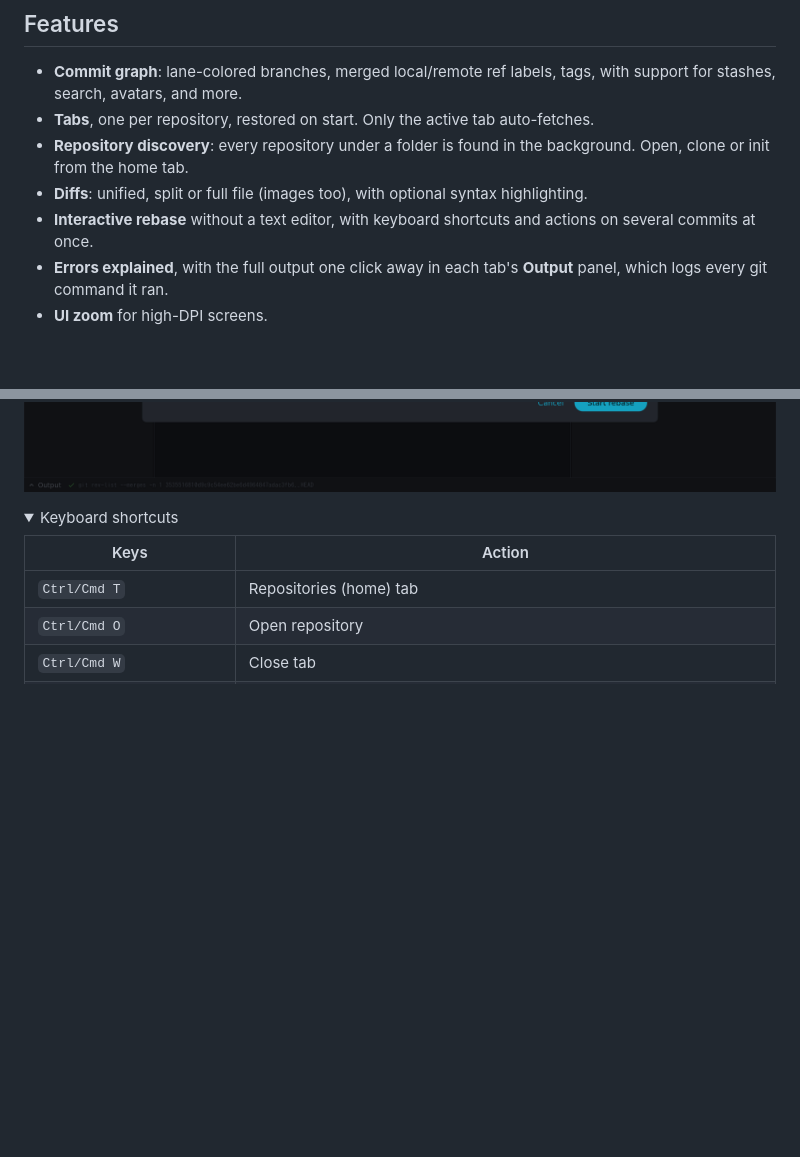
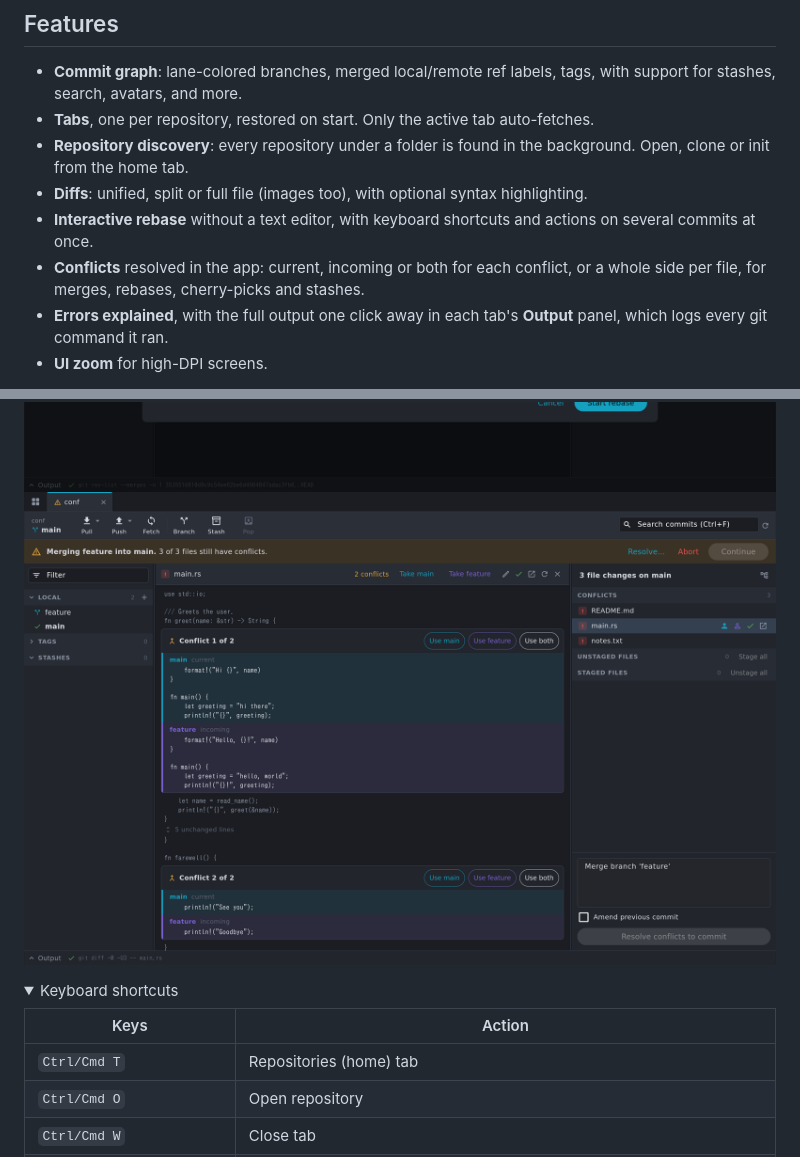
Before and after one commit to Serjlee/gutter, a Markdown page: README.md, 2 parts joined by grey strips. Rendered like a GitHub page; pictures changed too: docs/conflicts.png (added); folded sections open; blank space fills up the shorter version.

Commit message:
Resolve conflicts in the app
Per-conflict current/incoming/both, named sides, clearer banner, stash conflicts.

```diff
--- a/README.md
+++ b/README.md
@@ -64,6 +64,9 @@ Apple's command line tools). You can pick another on the home tab.
   syntax highlighting.
 - **Interactive rebase** without a text editor, with keyboard shortcuts
   and actions on several commits at once.
+- **Conflicts** resolved in the app: current, incoming or both for each
+  conflict, or a whole side per file, for merges, rebases, cherry-picks
+  and stashes.
 - **Errors explained**, with the full output one click away in each tab's
   **Output** panel, which logs every git command it ran.
 - **UI zoom** for high-DPI screens.
@@ -75,6 +78,7 @@ Apple's command line tools). You can pick another on the home tab.
 ![Line staging](docs/line-staging.png)
 ![Diff with syntax highlighting](docs/diff-highlight.png)
 ![Interactive rebase](docs/interactive-rebase.png)
+![Resolving conflicts](docs/conflicts.png)
 
 </details>
 
```
Also changed, not shown: 16 other files.
